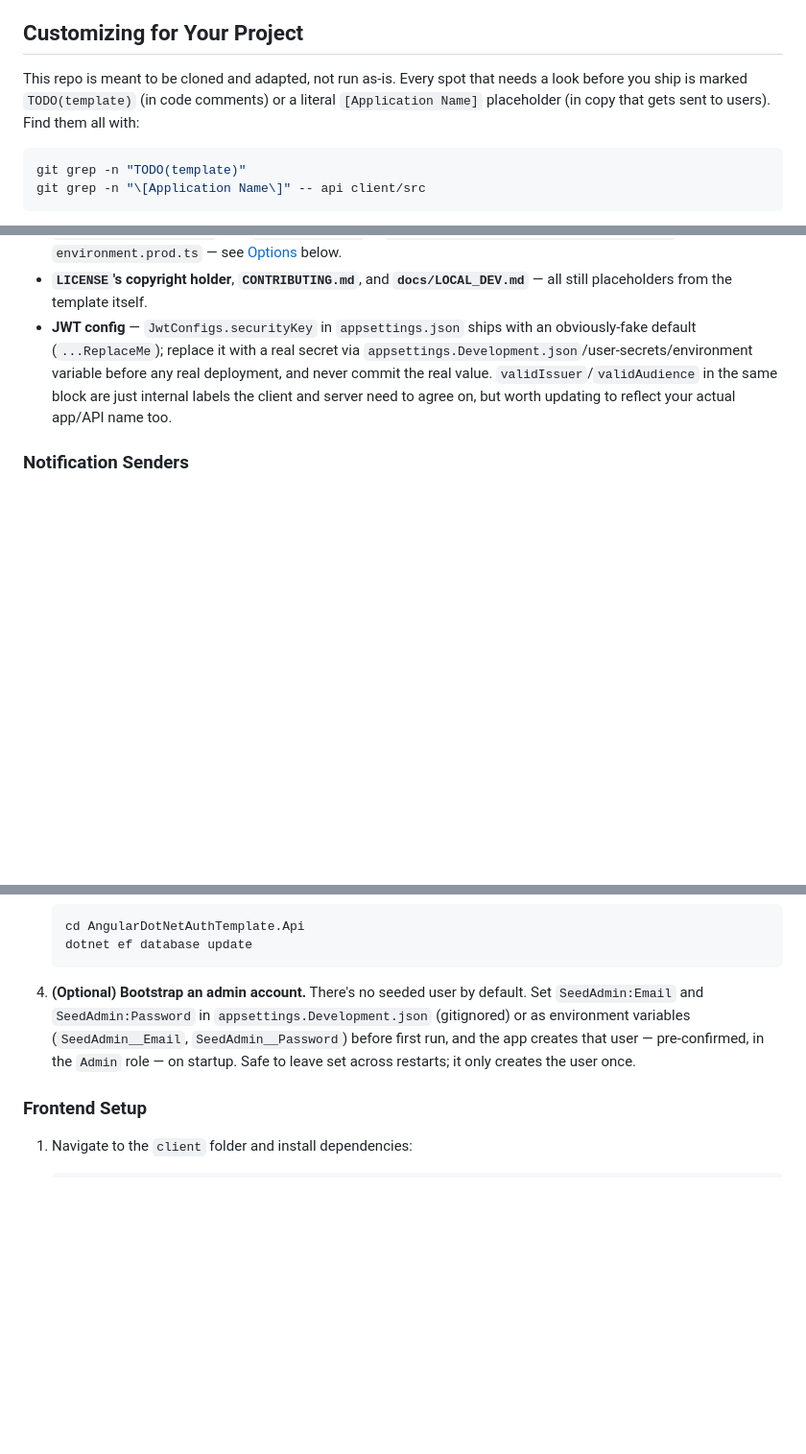
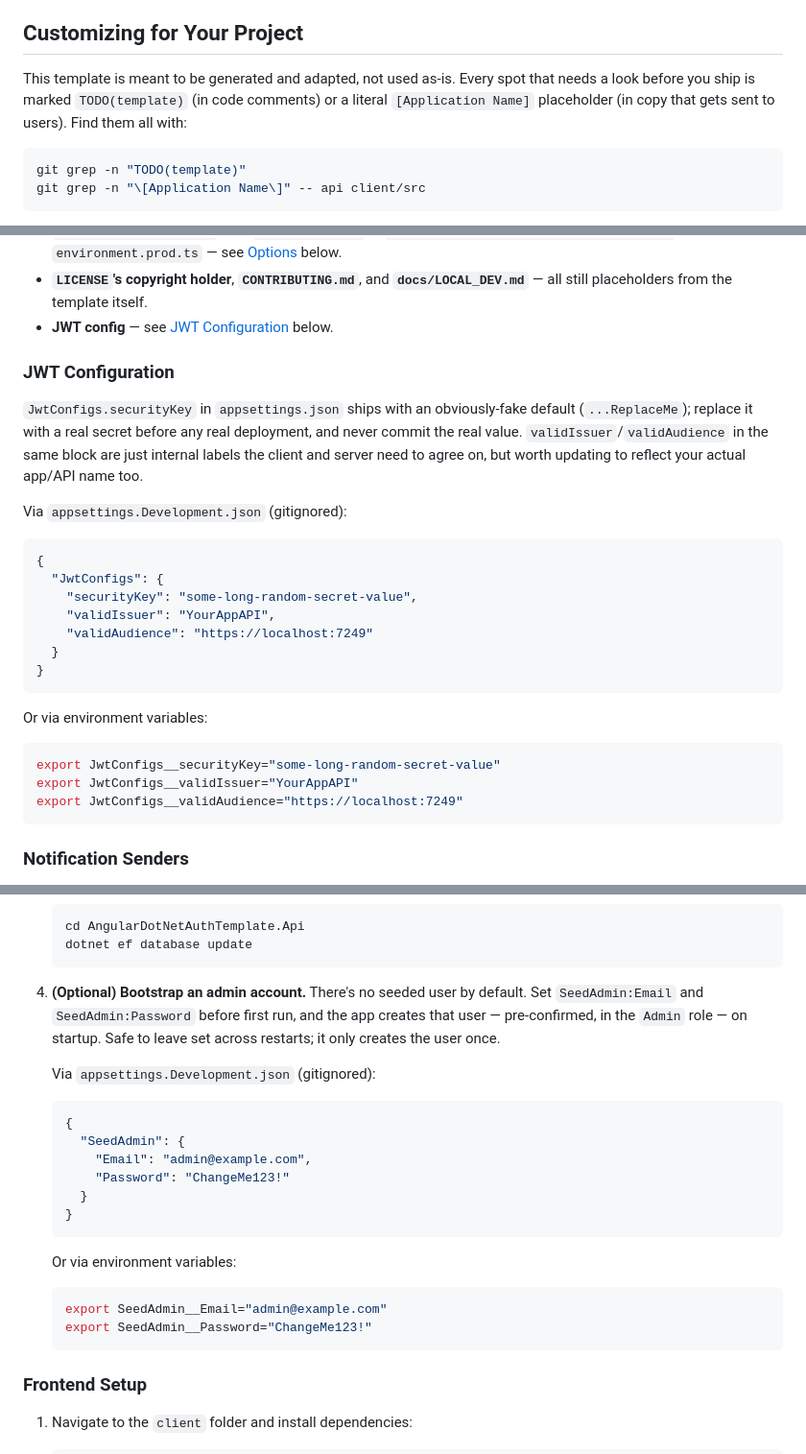
Before and after one commit to dgates82/angular-dotnet-auth-template, a Markdown page: README.md, 3 parts joined by grey strips. Shown at 96% size. Drawn GitHub-style; blank space fills up the shorter version.

Commit message:
docs: add config examples for SeedAdmin/JWT, fix vague sender-swap wording
Prose-only instructions for SeedAdmin/JwtConfigs values are harder to act on than a copy-pasteable example, so both get appsettings.Development.json/env-var snippets. JWT config moves out of the bullet list into its own subsection (matching Notification Senders/Database Provider) since it no longer fits a single line. Also replaces an invented AddXyzEmailSender() placeholder -- not a real method name, and confusing on its own -- with a pointer to the Notification Senders section that already explains the real mechanism, and switches "cloned and adapted, not run as-is" to "generated and adapted, not used as-is" to match the "Use this template" workflow.

````diff
--- a/README.md
+++ b/README.md
@@ -37,10 +37,10 @@ The app runs as a single process: the API serves the Angular build output direct
 
 ## Customizing for Your Project
 
-This repo is meant to be cloned and adapted, not run as-is. Every spot that
-needs a look before you ship is marked `TODO(template)` (in code comments)
-or a literal `[Application Name]` placeholder (in copy that gets sent to
-users). Find them all with:
+This template is meant to be generated and adapted, not used as-is. Every
+spot that needs a look before you ship is marked `TODO(template)` (in code
+comments) or a literal `[Application Name]` placeholder (in copy that gets
+sent to users). Find them all with:
 
 ```bash
 git grep -n "TODO(template)"
@@ -71,13 +71,33 @@ What's currently marked:
   `environment.prod.ts` — see [Options](#options) below.
 - **`LICENSE`'s copyright holder**, **`CONTRIBUTING.md`**, and
   **`docs/LOCAL_DEV.md`** — all still placeholders from the template itself.
-- **JWT config** — `JwtConfigs.securityKey` in `appsettings.json` ships
-  with an obviously-fake default (`...ReplaceMe`); replace it with a real
-  secret via `appsettings.Development.json`/user-secrets/environment
-  variable before any real deployment, and never commit the real value.
-  `validIssuer`/`validAudience` in the same block are just internal labels
-  the client and server need to agree on, but worth updating to reflect
-  your actual app/API name too.
+- **JWT config** — see [JWT Configuration](#jwt-configuration) below.
+
+### JWT Configuration
+
+`JwtConfigs.securityKey` in `appsettings.json` ships with an obviously-fake
+default (`...ReplaceMe`); replace it with a real secret before any real
+deployment, and never commit the real value. `validIssuer`/`validAudience`
+in the same block are just internal labels the client and server need to
+agree on, but worth updating to reflect your actual app/API name too.
+
+Via `appsettings.Development.json` (gitignored):
+```json
+{
+  "JwtConfigs": {
+    "securityKey": "some-long-random-secret-value",
+    "validIssuer": "YourAppAPI",
+    "validAudience": "https://localhost:7249"
+  }
+}
+```
+
+Or via environment variables:
+```bash
+export JwtConfigs__securityKey="some-long-random-secret-value"
+export JwtConfigs__validIssuer="YourAppAPI"
+export JwtConfigs__validAudience="https://localhost:7249"
+```
 
 ### Notification Senders
 
@@ -218,11 +237,25 @@ cd your-generated-repo
    ```
 
 4. **(Optional) Bootstrap an admin account.** There's no seeded user by
-   default. Set `SeedAdmin:Email` and `SeedAdmin:Password` in
-   `appsettings.Development.json` (gitignored) or as environment variables
-   (`SeedAdmin__Email`, `SeedAdmin__Password`) before first run, and the app
-   creates that user — pre-confirmed, in the `Admin` role — on startup. Safe
-   to leave set across restarts; it only creates the user once.
+   default. Set `SeedAdmin:Email` and `SeedAdmin:Password` before first run,
+   and the app creates that user — pre-confirmed, in the `Admin` role — on
+   startup. Safe to leave set across restarts; it only creates the user once.
+
+   Via `appsettings.Development.json` (gitignored):
+   ```json
+   {
+     "SeedAdmin": {
+       "Email": "admin@example.com",
+       "Password": "ChangeMe123!"
+     }
+   }
+   ```
+
+   Or via environment variables:
+   ```bash
+   export SeedAdmin__Email="admin@example.com"
+   export SeedAdmin__Password="ChangeMe123!"
+   ```
 
 ### Frontend Setup
 
````
Also changed, not shown: other parts of README.md (+2 -3 lines).
